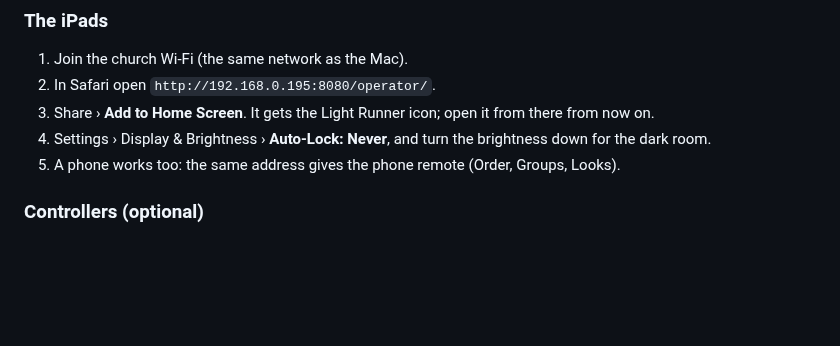
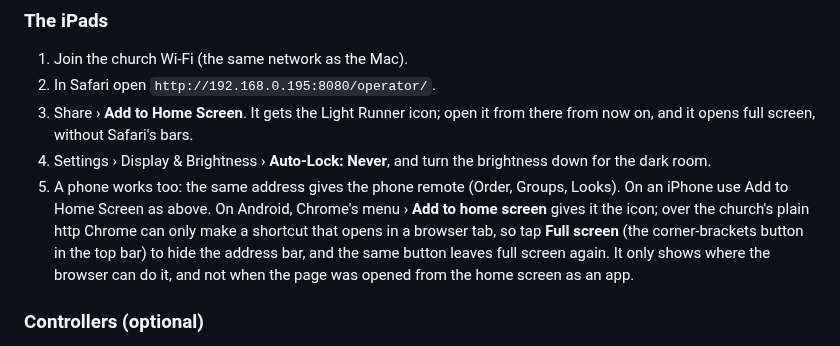
Before and after one commit to ilmars/LightRunner, a Markdown page: docs/running-a-service.md, the part around the change. Rendered like a GitHub page; blank space fills up the shorter version.

```diff
--- a/docs/running-a-service.md
+++ b/docs/running-a-service.md
@@ -41,9 +41,9 @@ Open `http://192.168.0.195:8080/settings/` (or `http://localhost:8080/settings/`
 
 1. Join the church Wi-Fi (the same network as the Mac).
 2. In Safari open `http://192.168.0.195:8080/operator/`.
-3. Share › **Add to Home Screen**. It gets the Light Runner icon; open it from there from now on.
+3. Share › **Add to Home Screen**. It gets the Light Runner icon; open it from there from now on, and it opens full screen, without Safari's bars.
 4. Settings › Display & Brightness › **Auto-Lock: Never**, and turn the brightness down for the dark room.
-5. A phone works too: the same address gives the phone remote (Order, Groups, Looks).
+5. A phone works too: the same address gives the phone remote (Order, Groups, Looks). On an iPhone use Add to Home Screen as above. On Android, Chrome's menu › **Add to home screen** gives it the icon; over the church's plain http Chrome can only make a shortcut that opens in a browser tab, so tap **Full screen** (the corner-brackets button in the top bar) to hide the address bar, and the same button leaves full screen again. It only shows where the browser can do it, and not when the page was opened from the home screen as an app.
 
 ### Controllers (optional)
 
```
Also changed, not shown: README.md (+1 -1 lines), docs/STATUS.md (+1 -0 lines).
